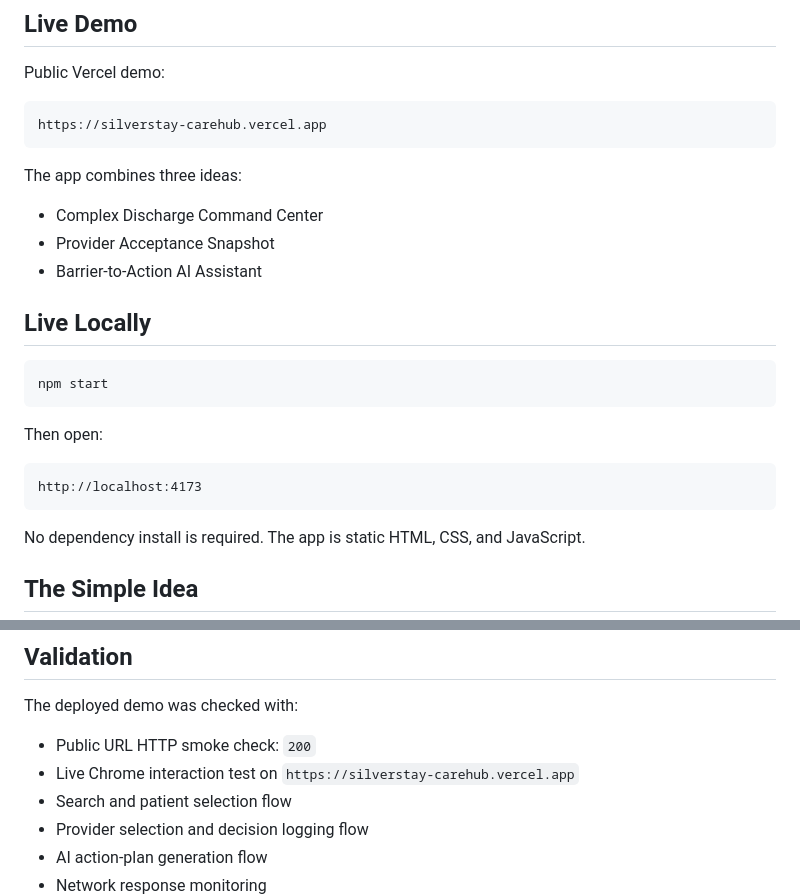
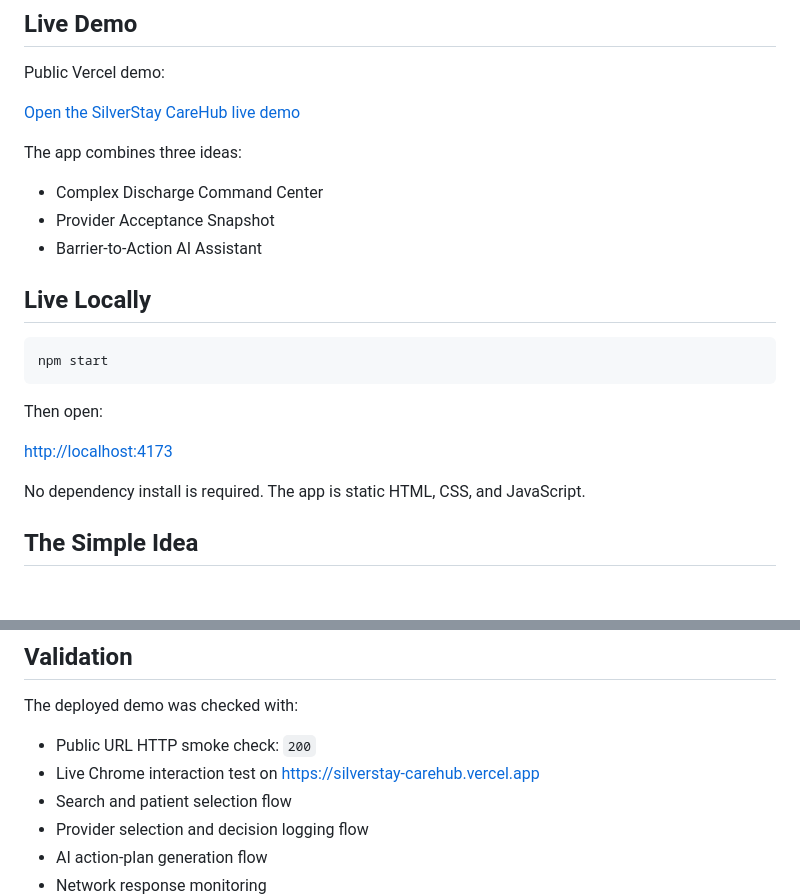
Before and after one commit to RoUchiha/silverstay-carehub, a Markdown page: README.md, 2 parts joined by grey strips. Rendered like a GitHub page; blank space fills up the shorter version.

Commit message:
Make README demo links clickable

````diff
--- a/README.md
+++ b/README.md
@@ -6,9 +6,7 @@ SilverStay CareHub is a live-demo prototype for complex hospital discharges. It
 
 Public Vercel demo:
 
-```text
-https://silverstay-carehub.vercel.app
-```
+[Open the SilverStay CareHub live demo](https://silverstay-carehub.vercel.app)
 
 The app combines three ideas:
 
@@ -24,9 +22,7 @@ npm start
 
 Then open:
 
-```text
-http://localhost:4173
-```
+[http://localhost:4173](http://localhost:4173)
 
 No dependency install is required. The app is static HTML, CSS, and JavaScript.
 
@@ -183,7 +179,7 @@ A strong interview walkthrough:
 The deployed demo was checked with:
 
 - Public URL HTTP smoke check: `200`
-- Live Chrome interaction test on `https://silverstay-carehub.vercel.app`
+- Live Chrome interaction test on [https://silverstay-carehub.vercel.app](https://silverstay-carehub.vercel.app)
 - Search and patient selection flow
 - Provider selection and decision logging flow
 - AI action-plan generation flow
````
